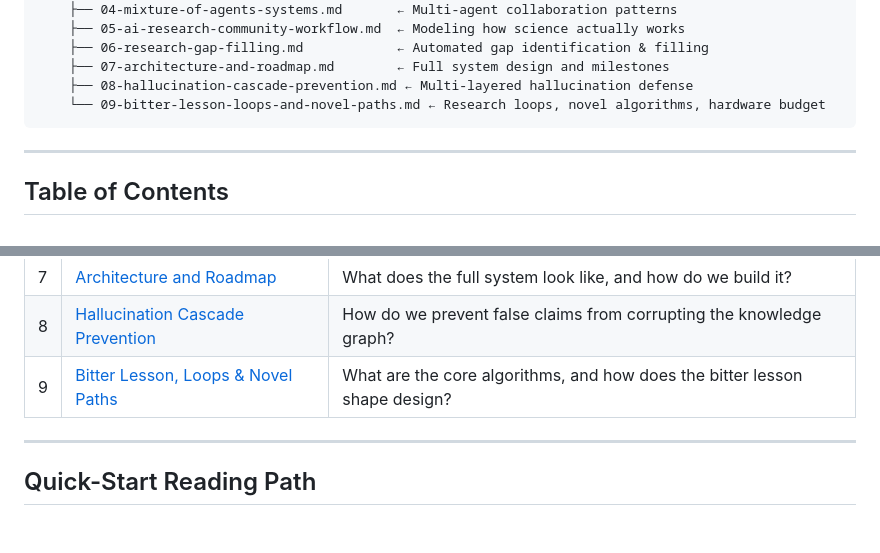
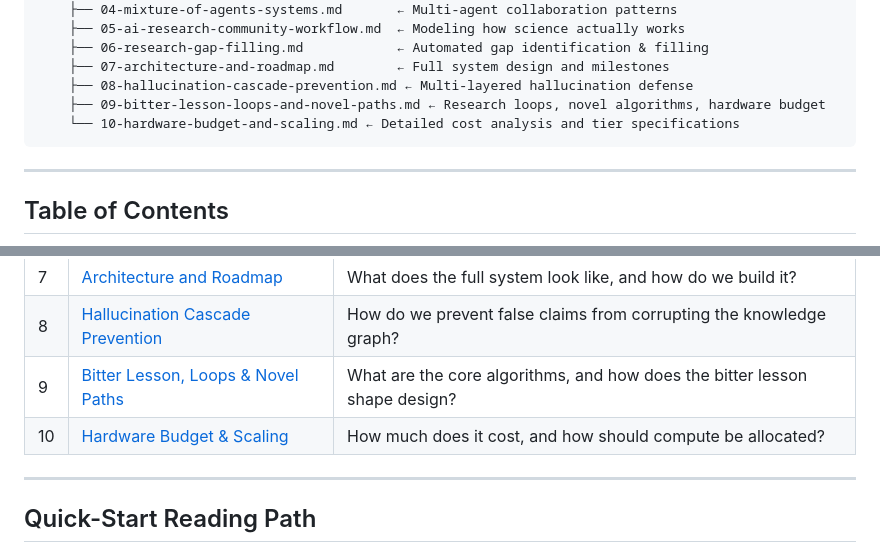
Before and after one commit to robotoer/picoclaw-auto-ai-researcher, a Markdown page: README.md, 2 parts joined by grey strips. Rendered like a GitHub page; blank space fills up the shorter version.

````diff
--- a/README.md
+++ b/README.md
@@ -44,7 +44,8 @@ picoclaw-auto-ai-researcher/
     ├── 06-research-gap-filling.md            ← Automated gap identification & filling
     ├── 07-architecture-and-roadmap.md        ← Full system design and milestones
     ├── 08-hallucination-cascade-prevention.md ← Multi-layered hallucination defense
-    └── 09-bitter-lesson-loops-and-novel-paths.md ← Research loops, novel algorithms, hardware budget
+    ├── 09-bitter-lesson-loops-and-novel-paths.md ← Research loops, novel algorithms, hardware budget
+    └── 10-hardware-budget-and-scaling.md ← Detailed cost analysis and tier specifications
 ```
 
 ---
@@ -62,6 +63,7 @@ picoclaw-auto-ai-researcher/
 | 7 | [Architecture and Roadmap](docs/07-architecture-and-roadmap.md) | What does the full system look like, and how do we build it? |
 | 8 | [Hallucination Cascade Prevention](docs/08-hallucination-cascade-prevention.md) | How do we prevent false claims from corrupting the knowledge graph? |
 | 9 | [Bitter Lesson, Loops & Novel Paths](docs/09-bitter-lesson-loops-and-novel-paths.md) | What are the core algorithms, and how does the bitter lesson shape design? |
+| 10 | [Hardware Budget & Scaling](docs/10-hardware-budget-and-scaling.md) | How much does it cost, and how should compute be allocated? |
 
 ---
 
````
Also changed, not shown: docs/10-hardware-budget-and-scaling.md (added, +463 -0 lines).
